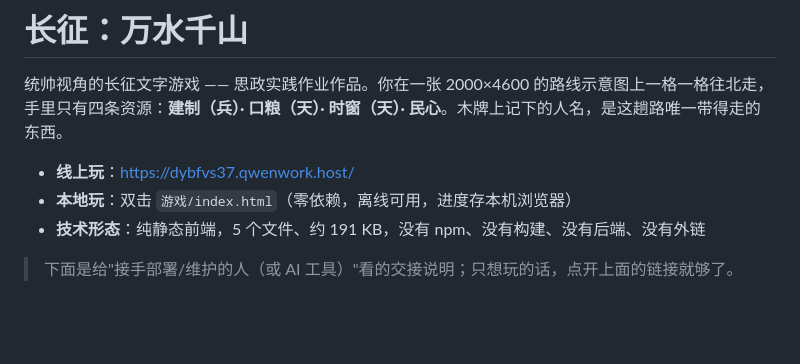
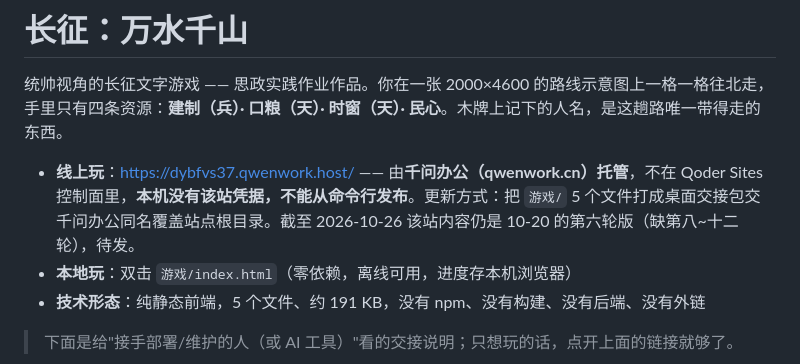
Before and after one commit to chenyiding24-lang/long-march-game, a Markdown page: README.md, the part around the change. Rendered like a GitHub page; blank space fills up the shorter version.

Commit message:
README 记下线上站的发布路径：千问办公托管，本机无凭据
dybfvs37.qwenwork.host 的 Last-Modified 与 game.js 指纹对到 de958d3（10-20 第六轮），
缺第八~十二轮；不在 Qoder Sites 控制面内，更新只能走桌面交接包。

```diff
--- a/README.md
+++ b/README.md
@@ -3,7 +3,7 @@
 统帅视角的长征文字游戏 —— 思政实践作业作品。你在一张 2000×4600 的路线示意图上一格一格往北走，
 手里只有四条资源：**建制（兵）· 口粮（天）· 时窗（天）· 民心**。木牌上记下的人名，是这趟路唯一带得走的东西。
 
-- **线上玩**：<https://dybfvs37.qwenwork.host/>
+- **线上玩**：<https://dybfvs37.qwenwork.host/> —— 由**千问办公（qwenwork.cn）托管**，不在 Qoder Sites 控制面里，**本机没有该站凭据，不能从命令行发布**。更新方式：把 `游戏/` 5 个文件打成桌面交接包交千问办公同名覆盖站点根目录。截至 2026-10-26 该站内容仍是 10-20 的第六轮版（缺第八~十二轮），待发。
 - **本地玩**：双击 `游戏/index.html`（零依赖，离线可用，进度存本机浏览器）
 - **技术形态**：纯静态前端，5 个文件、约 191 KB，没有 npm、没有构建、没有后端、没有外链
 
```
